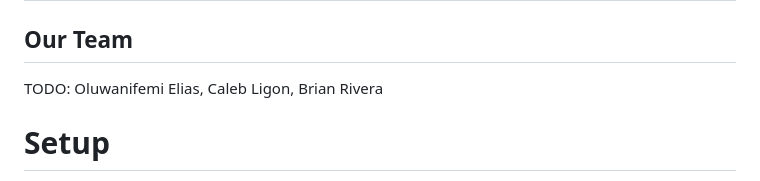
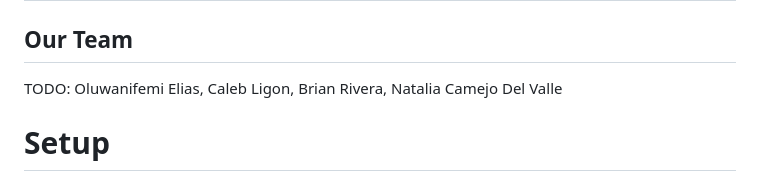
Before and after one commit to CodePath-Tech-Exchange-CTEx/ISE-Group-2-REPO, a Markdown page: README.md, the part around the change. Drawn GitHub-style.

Commit message:
Add Natalia Camejo Del Valle to team list

```diff
--- a/README.md
+++ b/README.md
@@ -3,7 +3,7 @@
 ## Our Team
 
 
-TODO: Oluwanifemi Elias, Caleb Ligon, Brian Rivera
+TODO: Oluwanifemi Elias, Caleb Ligon, Brian Rivera, Natalia Camejo Del Valle
 
 # Setup
 
```
